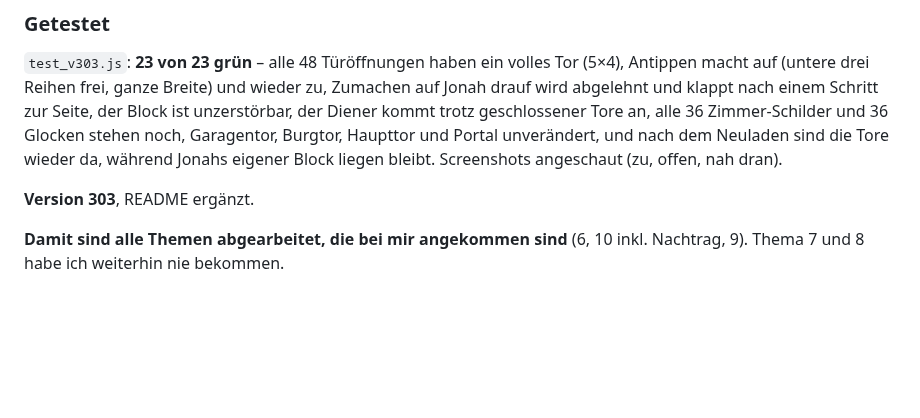
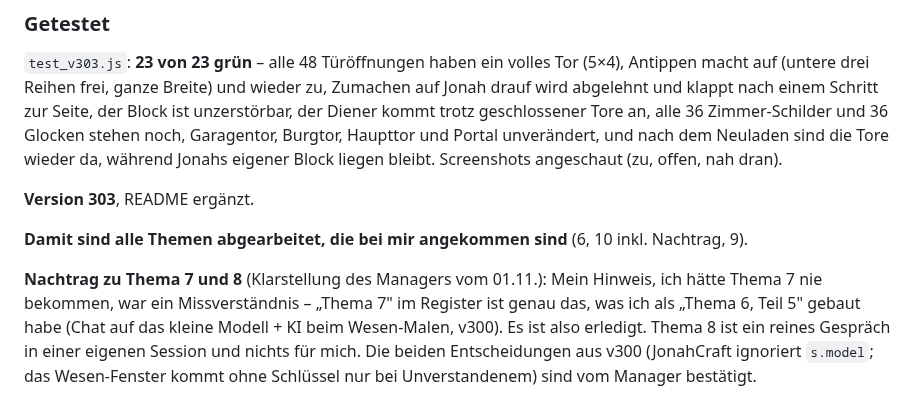
Before and after one commit to cj-prog/Jonah-Minecraft-, a Markdown page: meldungen/1.md, the part around the change. Drawn GitHub-style; blank space fills up the shorter version.

Commit message:
Meldung: Thema 7 war ein Missverstaendnis, nichts offen
Klarstellung des Session-Managers: "Thema 7" im Register ist genau das,
was ich als "Thema 6, Teil 5" gebaut habe (Chat auf das kleine Modell und
KI beim Wesen-Malen, v300) - also erledigt. Thema 8 ist ein reines
Gespraech in einer eigenen Session. Meine Notiz, ich haette Thema 7 nie
bekommen, ist damit richtiggestellt. Die beiden Entscheidungen aus v300
(JonahCraft ignoriert s.model; das Wesen-Fenster kommt ohne Schluessel
nur bei Unverstandenem) sind bestaetigt.

Co-Authored-By: Claude Opus 5 <noreply@anthropic.com>
Claude-Session: https://claude.ai/code/session_01EVtVtSGmbqfk5uor7zWdG4

```diff
--- a/meldungen/1.md
+++ b/meldungen/1.md
@@ -420,4 +420,10 @@ Jonahs eigener Block liegen bleibt. Screenshots angeschaut (zu, offen, nah dran)
 **Version 303**, README ergänzt.
 
 **Damit sind alle Themen abgearbeitet, die bei mir angekommen sind** (6, 10 inkl. Nachtrag, 9).
-Thema 7 und 8 habe ich weiterhin nie bekommen.
+
+**Nachtrag zu Thema 7 und 8** (Klarstellung des Managers vom 01.11.): Mein Hinweis, ich hätte
+Thema 7 nie bekommen, war ein Missverständnis – „Thema 7" im Register ist genau das, was ich als
+„Thema 6, Teil 5" gebaut habe (Chat auf das kleine Modell + KI beim Wesen-Malen, v300). Es ist
+also erledigt. Thema 8 ist ein reines Gespräch in einer eigenen Session und nichts für mich.
+Die beiden Entscheidungen aus v300 (JonahCraft ignoriert `s.model`; das Wesen-Fenster kommt ohne
+Schlüssel nur bei Unverstandenem) sind vom Manager bestätigt.
```
